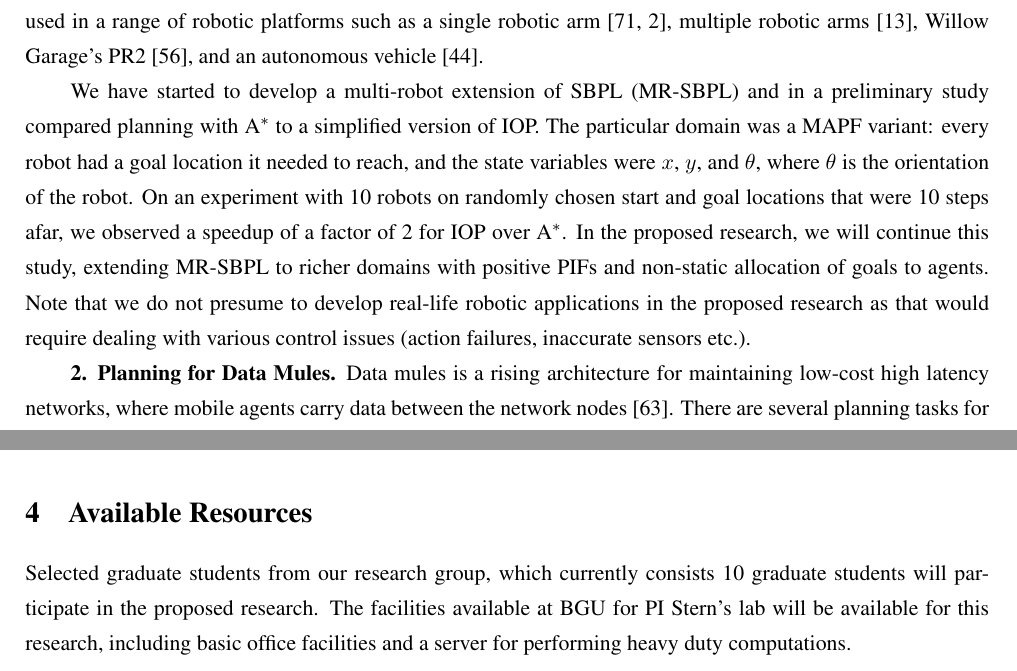
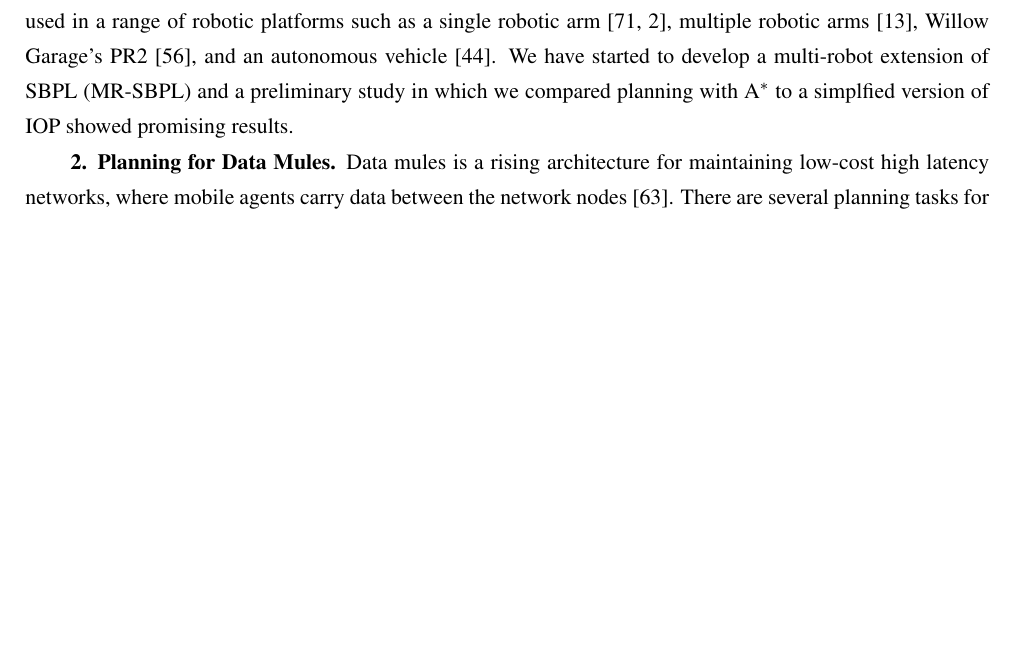
Before and after one commit to ronistern/isf-2016, a LaTeX document (research-plan.tex): two parts of pages 15 and 16 of 22 before the commit and part of page 15 of 22 after it, the two joined at a grey line, cut so that both start at the same text, the shorter picture padded with empty space. Compiled offline with pdfLaTeX.

Commit message:
Working version?

```diff
--- a/research-plan.tex
+++ b/research-plan.tex
@@ -621,10 +621,10 @@ The competition organizers graciously made the code for all competing planning a
 {\bf 1. Search-Based Planning for Teams of Robots.}
 % We will evaluate on search-based multi-robot planning
 %Planning for a team of robots provides one of the motivations for this research. Implementing IOP on real robots is beyond the scope of this research and requires additional expertise and funds. As a step towards realizing IOP on robot teams, we will implement IOP on top of the Search-Based Planning Library (SBPL)~\cite{likhachev2010sbpl}, a successful framework for applying search-based planning algorithms for robots.
-Implementing IOP on real robots is beyond the scope of this research and requires additional expertise and funds. Bust, as a step towards realizing IOP on robot teams we will implement IOP on top of the Search-Based Planning Library (SBPL)~\cite{likhachev2010sbpl}, a successful framework for applying search-based planning algorithms for robots.
-SBPL is integrated with the Robotic Operating System (ROS), to allow relatively easy deployment to real robots and integration with standard ROS simulators. It was used in a range of robotic platforms such as a single robotic arm~\cite{stern2014potential,aine2015learning}, multiple robotic arms~\cite{cohen2014planning}, Willow Garage’s PR2~\cite{phillips2012graphs}, and an autonomous vehicle~\cite{likhachev2009planning}.
+Implementing IOP on real robots is beyond the scope of this research and requires additional expertise and funds. Bust, as a step towards realizing IOP on robot teams we will implement IOP on top of the Search-Based Planning Library (SBPL)~\cite{likhachev2010sbpl}, a successful framework for applying search-based planning algorithms for robots. SBPL is integrated with the Robotic Operating System (ROS), to allow relatively easy deployment to real robots and integration with standard ROS simulators. It was used in a range of robotic platforms such as a single robotic arm~\cite{stern2014potential,aine2015learning}, multiple robotic arms~\cite{cohen2014planning}, Willow Garage’s PR2~\cite{phillips2012graphs}, and an autonomous vehicle~\cite{likhachev2009planning}. We have started to develop a multi-robot extension of SBPL (MR-SBPL) and a preliminary study in which we compared planning with \astar\ to a simplfied version of IOP showed promising results.
+%in a preliminary study compared planning with \astar\ to a simplified version of IOP. The particular domain was a MAPF variant: every robot had a goal location it needed to reach, and the state variables were $x$, $y$, and $\theta$, where $\theta$ is the orientation of the robot. On an experiment with 10 robots on randomly chosen start and goal locations that were 10 steps afar, we observed a speedup of a factor of 2 for IOP over \astar . In the proposed research, we will continue this study, extending MR-SBPL to richer domains with positive PIFs and non-static allocation of goals to agents. Note that we do not presume to develop real-life robotic applications in the proposed research as that would require dealing with various control issues (action failures, inaccurate sensors etc.).
 
-We have started to develop a multi-robot extension of SBPL (MR-SBPL) and in a preliminary study compared planning with \astar\ to a simplified version of IOP. The particular domain was a MAPF variant: every robot had a goal location it needed to reach, and the state variables were $x$, $y$, and $\theta$, where $\theta$ is the orientation of the robot. On an experiment with 10 robots on randomly chosen start and goal locations that were 10 steps afar, we observed a speedup of a factor of 2 for IOP over \astar . In the proposed research, we will continue this study, extending MR-SBPL to richer domains with positive PIFs and non-static allocation of goals to agents. Note that we do not presume to develop real-life robotic applications in the proposed research as that would require dealing with various control issues (action failures, inaccurate sensors etc.).
+%We have started to develop a multi-robot extension of SBPL (MR-SBPL) and in a preliminary study compared planning with \astar\ to a simplified version of IOP. The particular domain was a MAPF variant: every robot had a goal location it needed to reach, and the state variables were $x$, $y$, and $\theta$, where $\theta$ is the orientation of the robot. On an experiment with 10 robots on randomly chosen start and goal locations that were 10 steps afar, we observed a speedup of a factor of 2 for IOP over \astar . In the proposed research, we will continue this study, extending MR-SBPL to richer domains with positive PIFs and non-static allocation of goals to agents. Note that we do not presume to develop real-life robotic applications in the proposed research as that would require dealing with various control issues (action failures, inaccurate sensors etc.).
 
 {\bf 2. Planning for Data Mules.} Data mules is a rising architecture for maintaining low-cost high latency networks, where mobile agents carry data between the network nodes~\cite{shah2003data}. %E.g., when  deploying a communication network is not feasible.
 There are several planning tasks for data mules, including route planning~\cite{sugihara2011path} and handling network node failures~\cite{crowcroft2016using}. We will evaluate IOP against existing solutions for data mules problems. This will provide both practical benefit to real-life application as well as help cross fertilization with other communities.
@@ -650,8 +650,7 @@ There are several planning tasks for data mules, including route planning~\cite{
 
 
 
-\section{Available Resources}
-Selected graduate students from our research group, which  currently consists 10 graduate students will participate in the proposed research. The facilities available at BGU for PI Stern's lab will be available for this research, including basic office facilities and a server for performing heavy duty computations.
+%\section{Available Resources} Selected graduate students from our research group, which  currently consists 10 graduate students will participate in the proposed research. The facilities available at BGU for PI Stern's lab will be available for this research, including basic office facilities and a server for performing heavy duty computations.
 
 
 
```
